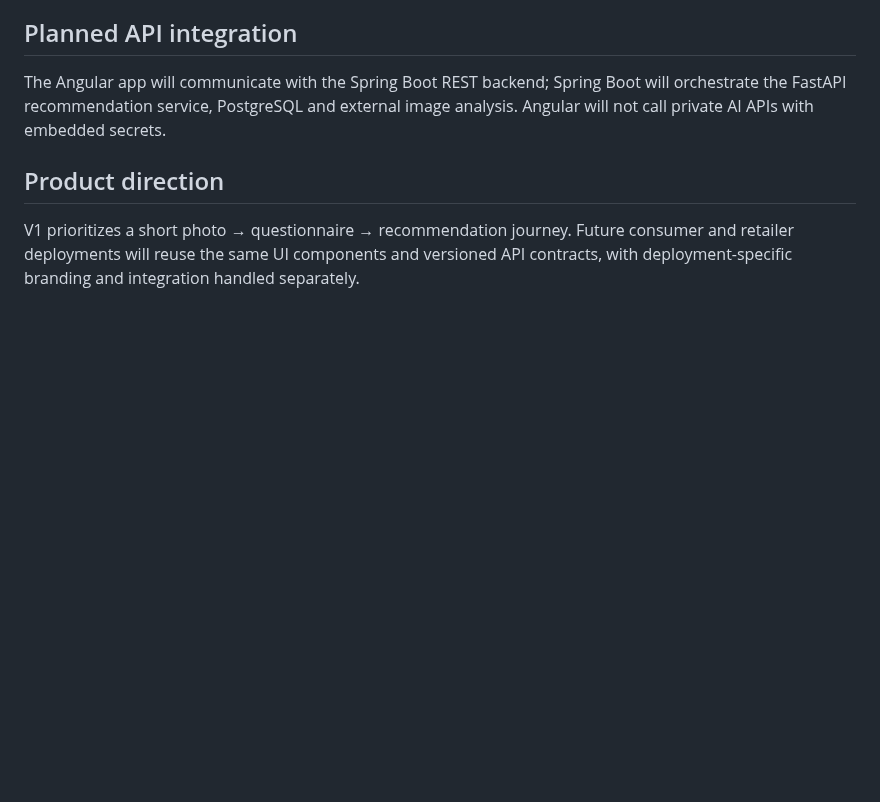
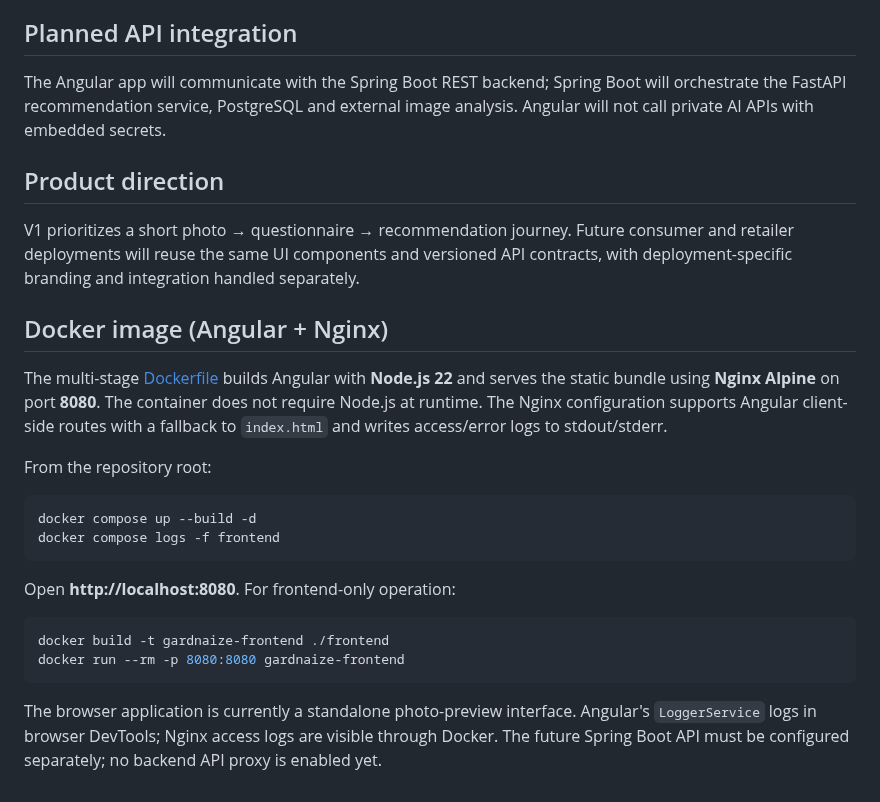
Before and after one commit to boonsuli/GardnAIze, a Markdown page: frontend/README.md, the part around the change. Drawn GitHub-style; blank space fills up the shorter version.

Commit message:
docs(docker): document container build and local operation

````diff
--- a/frontend/README.md
+++ b/frontend/README.md
@@ -65,3 +65,23 @@ The Angular app will communicate with the Spring Boot REST backend; Spring Boot
 ## Product direction
 
 V1 prioritizes a short photo → questionnaire → recommendation journey. Future consumer and retailer deployments will reuse the same UI components and versioned API contracts, with deployment-specific branding and integration handled separately.
+
+## Docker image (Angular + Nginx)
+
+The multi-stage [Dockerfile](Dockerfile) builds Angular with **Node.js 22** and serves the static bundle using **Nginx Alpine** on port **8080**. The container does not require Node.js at runtime. The Nginx configuration supports Angular client-side routes with a fallback to `index.html` and writes access/error logs to stdout/stderr.
+
+From the repository root:
+
+```bash
+docker compose up --build -d
+docker compose logs -f frontend
+```
+
+Open **http://localhost:8080**. For frontend-only operation:
+
+```bash
+docker build -t gardnaize-frontend ./frontend
+docker run --rm -p 8080:8080 gardnaize-frontend
+```
+
+The browser application is currently a standalone photo-preview interface. Angular's `LoggerService` logs in browser DevTools; Nginx access logs are visible through Docker. The future Spring Boot API must be configured separately; no backend API proxy is enabled yet.
````
